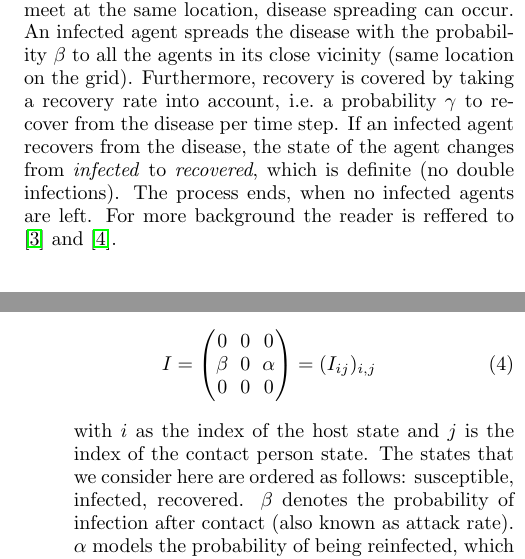
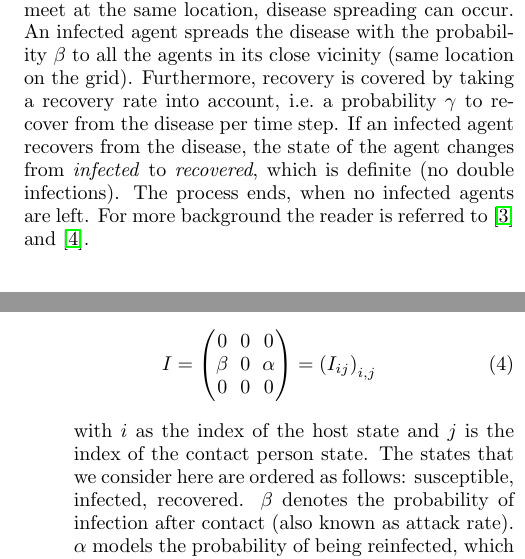
Before and after one commit to PellelNitram/corona_contact_tracing, a LaTeX paper (docs/main.tex, which reads docs/sections/basics.tex, docs/sections/framework.tex): two parts of the columns of pages 2 and 3 of 7, joined at a grey line, cut so that both start at the same text. Compiled offline with pdfLaTeX.

Commit message:
add some more tiny fixes
- make chktex even happier
- fix spelling errors

```diff
--- a/docs/sections/basics.tex
+++ b/docs/sections/basics.tex
@@ -32,4 +32,4 @@ Each agent $i$ is modeled by $D$ features, $h_{v_i} \in \mathbb{R}^D$. Therefore
 A uniform distribution over these possible states expresses complete uncertainty of the health state of an agent.
 
 \subsection{SIR Model}
-Our basic stochastic SIR model relies on the assumptions that every person in an environment can be modeled as a point value on a grid, which has a location (i.e.\ GPS coordinates) and an infection state. These states can be either \textit{susceptible} (S), \textit{infected} (I), \textit{recovered} (R) or in advanced models also \textit{under quarantine} (Q) or \textit{dead} (D). All individuals, here called agents, have a probability (here called diffusion rate $d$) to make a step on the grid per time step on a predefined grid. The movement is a random walk pattern. In the case that some agents meet at the same location, disease spreading can occur. An infected agent spreads the disease with the probability $\beta$ to all the agents in its close vicinity (same location on the grid). Furthermore, recovery is covered by taking a recovery rate into account, i.e.\ a probability $\gamma$ to recover from the disease per time step. If an infected agent recovers from the disease, the state of the agent changes from \textit{infected} to \textit{recovered}, which is definite (no double infections). The process ends, when no infected agents are left. For more background the reader is reffered to \cite{weiss2013sir} and \cite{epstein2009modelling}.
+Our basic stochastic SIR model relies on the assumptions that every person in an environment can be modeled as a point value on a grid, which has a location (i.e.\ GPS coordinates) and an infection state. These states can be either \textit{susceptible} (S), \textit{infected} (I), \textit{recovered} (R) or in advanced models also \textit{under quarantine} (Q) or \textit{dead} (D). All individuals, here called agents, have a probability (here called diffusion rate $d$) to make a step on the grid per time step on a predefined grid. The movement is a random walk pattern. In the case that some agents meet at the same location, disease spreading can occur. An infected agent spreads the disease with the probability $\beta$ to all the agents in its close vicinity (same location on the grid). Furthermore, recovery is covered by taking a recovery rate into account, i.e.\ a probability $\gamma$ to recover from the disease per time step. If an infected agent recovers from the disease, the state of the agent changes from \textit{infected} to \textit{recovered}, which is definite (no double infections). The process ends, when no infected agents are left. For more background the reader is referred to~\cite{weiss2013sir} and~\cite{epstein2009modelling}.
--- a/docs/sections/framework.tex
+++ b/docs/sections/framework.tex
@@ -53,7 +53,7 @@ The infection-adjusted adjacency matrix $\hat{A}$ is constructed from $A$ and $I
 	0     &  0  & 0
 	\end{pmatrix}
 	=
-	(I_{ij})_{i,j}
+	{(I_{ij})}_{i,j}
 	\end{equation}
 	with $i$ as the index of the host state and $j$ is the index of the contact person state. The states that we consider here are ordered as follows: susceptible, infected, recovered. $\beta$ denotes the probability of infection  after contact (also known as attack rate). $\alpha$ models the probability of being reinfected, which we assume to be zero ($\alpha=0$) based upon current medical~\cite{Bao2020.03.13.990226}.
 	\item $\hat{A}$, with $\hat{A}_{ij}\in [0, 1]$, is the infection-adjusted adjacency matrix that takes the infection interactions into account and is computed as follows
```
Also changed, not shown: docs/sections/appendix.tex (+2 -2 lines).
